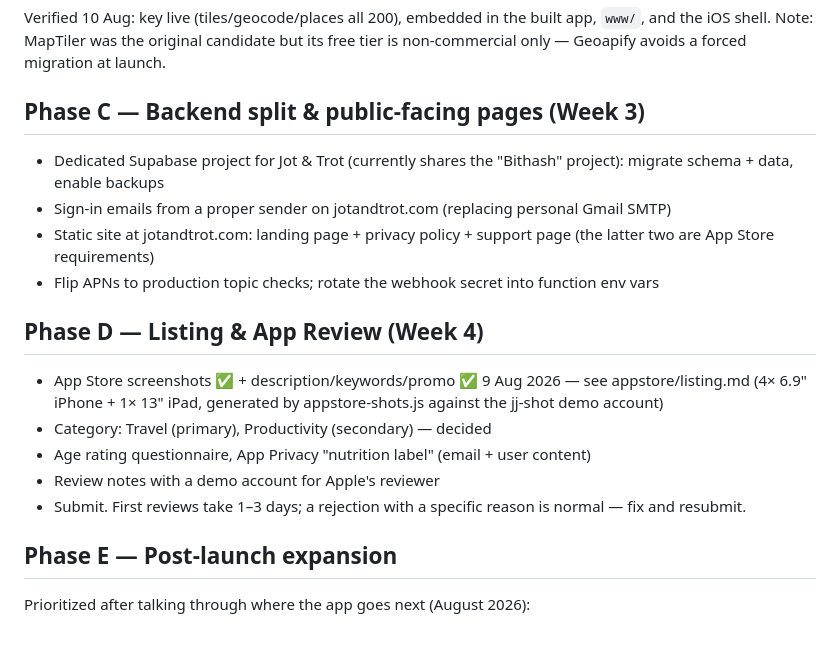
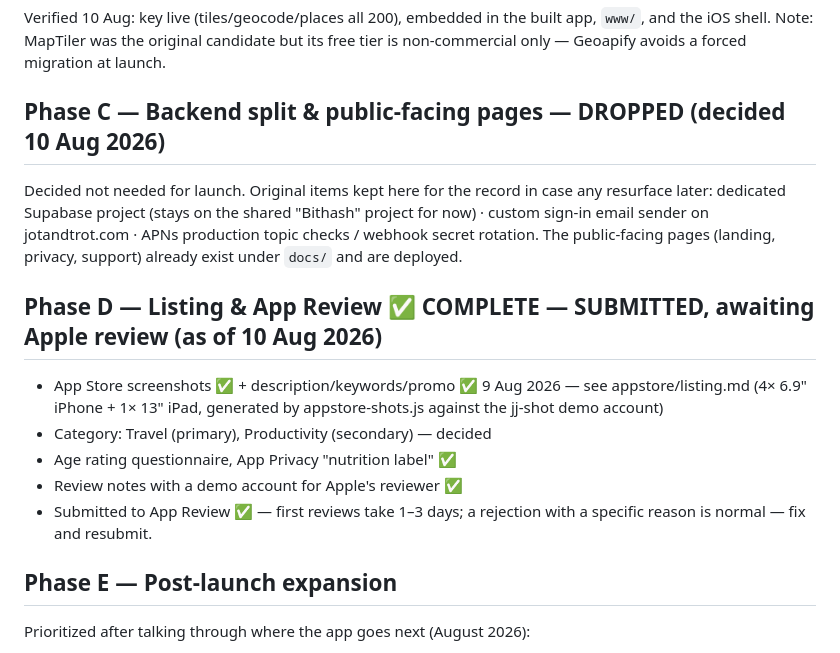
Before and after one commit to dgp1000/jotandtrot, a Markdown page: docs/development-schedule.md, the part around the change. Drawn GitHub-style.

Commit message:
Docs: drop Phase C (not needed), Phase D complete — submitted to App Review 10 Aug
Co-Authored-By: Claude Fable 5 <noreply@anthropic.com>

```diff
--- a/docs/development-schedule.md
+++ b/docs/development-schedule.md
@@ -33,20 +33,17 @@ Shipped as "Week 2: production map services via Geoapify" — everything runs on
 
 Verified 10 Aug: key live (tiles/geocode/places all 200), embedded in the built app, `www/`, and the iOS shell. Note: MapTiler was the original candidate but its free tier is non-commercial only — Geoapify avoids a forced migration at launch.
 
-## Phase C — Backend split & public-facing pages (Week 3)
+## Phase C — Backend split & public-facing pages — DROPPED (decided 10 Aug 2026)
 
-- Dedicated Supabase project for Jot & Trot (currently shares the "Bithash" project): migrate schema + data, enable backups
-- Sign-in emails from a proper sender on jotandtrot.com (replacing personal Gmail SMTP)
-- Static site at jotandtrot.com: landing page + privacy policy + support page (the latter two are App Store requirements)
-- Flip APNs to production topic checks; rotate the webhook secret into function env vars
+Decided not needed for launch. Original items kept here for the record in case any resurface later: dedicated Supabase project (stays on the shared "Bithash" project for now) · custom sign-in email sender on jotandtrot.com · APNs production topic checks / webhook secret rotation. The public-facing pages (landing, privacy, support) already exist under `docs/` and are deployed.
 
-## Phase D — Listing & App Review (Week 4)
+## Phase D — Listing & App Review ✅ COMPLETE — SUBMITTED, awaiting Apple review (as of 10 Aug 2026)
 
 - App Store screenshots ✅ + description/keywords/promo ✅ 9 Aug 2026 — see appstore/listing.md (4× 6.9" iPhone + 1× 13" iPad, generated by appstore-shots.js against the jj-shot demo account)
 - Category: Travel (primary), Productivity (secondary) — decided
-- Age rating questionnaire, App Privacy "nutrition label" (email + user content)
-- Review notes with a demo account for Apple's reviewer
-- Submit. First reviews take 1–3 days; a rejection with a specific reason is normal — fix and resubmit.
+- Age rating questionnaire, App Privacy "nutrition label" ✅
+- Review notes with a demo account for Apple's reviewer ✅
+- Submitted to App Review ✅ — first reviews take 1–3 days; a rejection with a specific reason is normal — fix and resubmit.
 
 ## Phase E — Post-launch expansion
 
```
